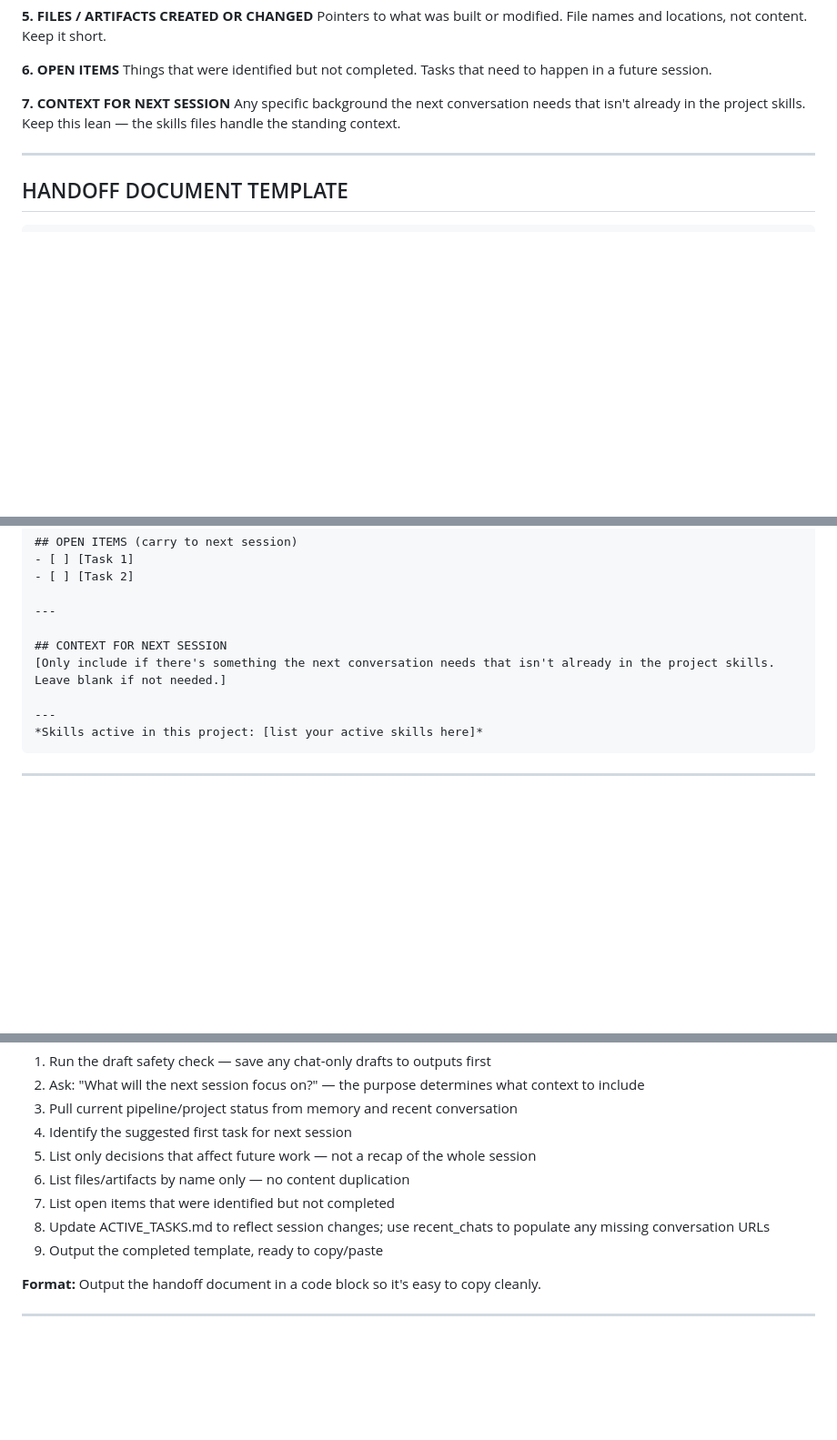
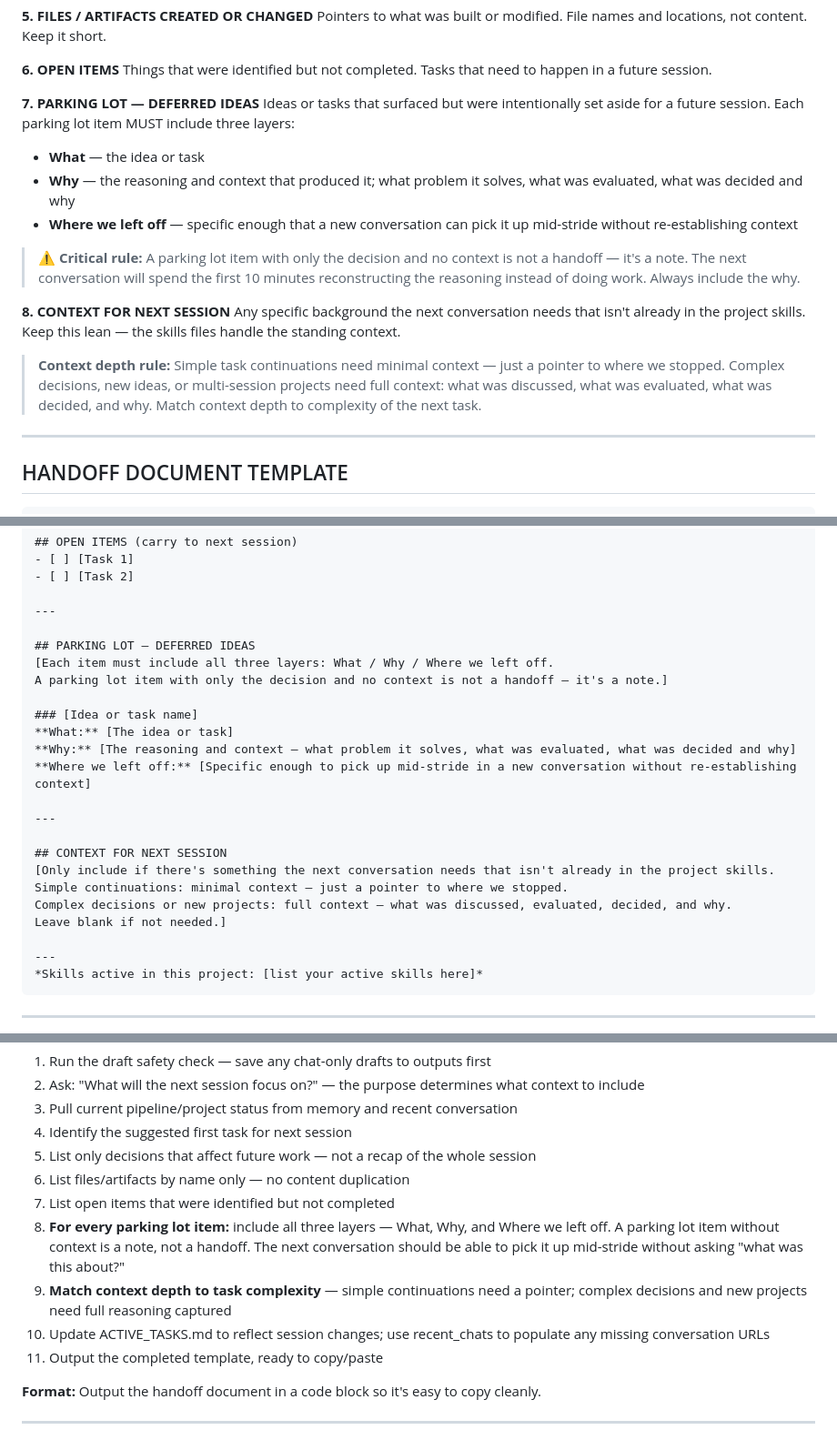
Before and after one commit to joshualyons22/lyons-cs-jobsearch-skills, a Markdown page: skills/HANDOFF_SKILL.md, 3 parts joined by grey strips. Shown at 91% size. Drawn GitHub-style; blank space fills up the shorter version.

Commit message:
Update HANDOFF_SKILL.md (Added context)
Add Parking Lot section with context depth requirements

```diff
--- a/skills/HANDOFF_SKILL.md
+++ b/skills/HANDOFF_SKILL.md
@@ -90,8 +90,18 @@ Pointers to what was built or modified. File names and locations, not content. K
 **6. OPEN ITEMS**
 Things that were identified but not completed. Tasks that need to happen in a future session.
 
-**7. CONTEXT FOR NEXT SESSION**
+**7. PARKING LOT — DEFERRED IDEAS**
+Ideas or tasks that surfaced but were intentionally set aside for a future session. Each parking lot item MUST include three layers:
+- **What** — the idea or task
+- **Why** — the reasoning and context that produced it; what problem it solves, what was evaluated, what was decided and why
+- **Where we left off** — specific enough that a new conversation can pick it up mid-stride without re-establishing context
+
+> ⚠️ **Critical rule:** A parking lot item with only the decision and no context is not a handoff — it's a note. The next conversation will spend the first 10 minutes reconstructing the reasoning instead of doing work. Always include the why.
+
+**8. CONTEXT FOR NEXT SESSION**
 Any specific background the next conversation needs that isn't already in the project skills. Keep this lean — the skills files handle the standing context.
+
+> **Context depth rule:** Simple task continuations need minimal context — just a pointer to where we stopped. Complex decisions, new ideas, or multi-session projects need full context: what was discussed, what was evaluated, what was decided, and why. Match context depth to complexity of the next task.
 
 ---
 
@@ -137,8 +147,22 @@ Any specific background the next conversation needs that isn't already in the pr
 
 ---
 
+## PARKING LOT — DEFERRED IDEAS
+[Each item must include all three layers: What / Why / Where we left off.
+A parking lot item with only the decision and no context is not a handoff — it's a note.]
+
+### [Idea or task name]
+**What:** [The idea or task]
+**Why:** [The reasoning and context — what problem it solves, what was evaluated, what was decided and why]
+**Where we left off:** [Specific enough to pick up mid-stride in a new conversation without re-establishing context]
+
+---
+
 ## CONTEXT FOR NEXT SESSION
-[Only include if there's something the next conversation needs that isn't already in the project skills. Leave blank if not needed.]
+[Only include if there's something the next conversation needs that isn't already in the project skills.
+Simple continuations: minimal context — just a pointer to where we stopped.
+Complex decisions or new projects: full context — what was discussed, evaluated, decided, and why.
+Leave blank if not needed.]
 
 ---
 *Skills active in this project: [list your active skills here]*
@@ -174,8 +198,10 @@ When the user asks for a handoff document, Claude should:
 5. List only decisions that affect future work — not a recap of the whole session
 6. List files/artifacts by name only — no content duplication
 7. List open items that were identified but not completed
-8. Update ACTIVE_TASKS.md to reflect session changes; use recent_chats to populate any missing conversation URLs
-9. Output the completed template, ready to copy/paste
+8. **For every parking lot item:** include all three layers — What, Why, and Where we left off. A parking lot item without context is a note, not a handoff. The next conversation should be able to pick it up mid-stride without asking "what was this about?"
+9. **Match context depth to task complexity** — simple continuations need a pointer; complex decisions and new projects need full reasoning captured
+10. Update ACTIVE_TASKS.md to reflect session changes; use recent_chats to populate any missing conversation URLs
+11. Output the completed template, ready to copy/paste
 
 **Format:** Output the handoff document in a code block so it's easy to copy cleanly.
 
```
